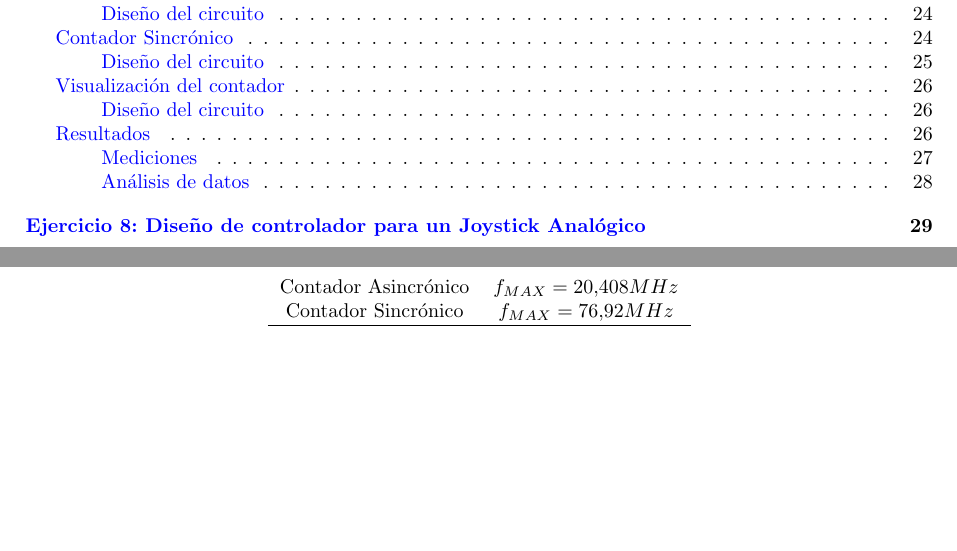
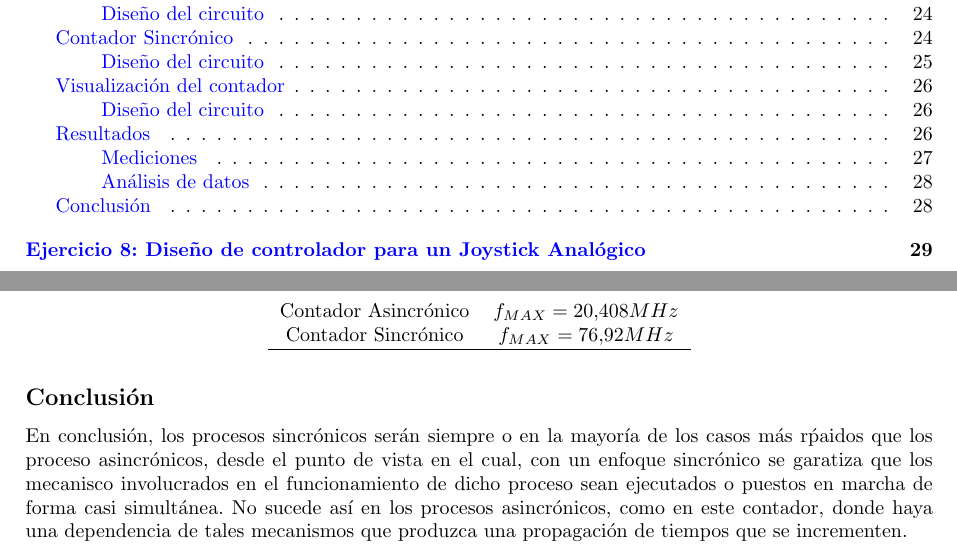
Before and after one commit to itba-electro3-2019/tp2-grupo-1, a LaTeX document (Informe/informe.tex, which reads Informe/ej7.tex): two parts of pages 2 and 28 of 29, joined at a grey line, cut so that both start at the same text, the shorter picture padded with empty space. Compiled offline with pdfLaTeX.

Commit message:
Me había comido lo de la conclusion...

```diff
--- a/Informe/ej7.tex
+++ b/Informe/ej7.tex
@@ -186,3 +186,9 @@ m\'axima de operaci\'on es necesario tener en cuenta la de respuesta m\'as lenta
         \hline
     \end{tabular}
 \end{table}
+
+\subsection{Conclusi\'on}
+En conclusi\'on, los procesos sincr\'onicos ser\'an siempre o en la mayor\'ia de los casos m\'as r\'paidos que los proceso asincr\'onicos,
+desde el punto de vista en el cual, con un enfoque sincr\'onico se garatiza que los mecanisco involucrados en el funcionamiento de dicho proceso
+sean ejecutados o puestos en marcha de forma casi simult\'anea. No sucede as\'i en los procesos asincr\'onicos, como en este contador, donde haya
+una dependencia de tales mecanismos que produzca una propagaci\'on de tiempos que se incrementen.
```
